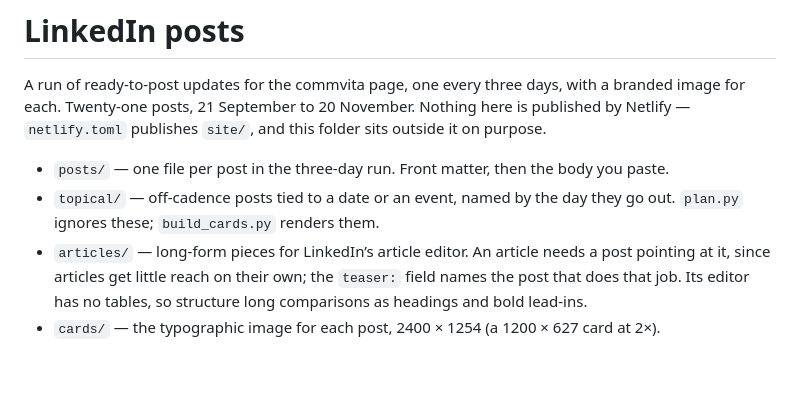
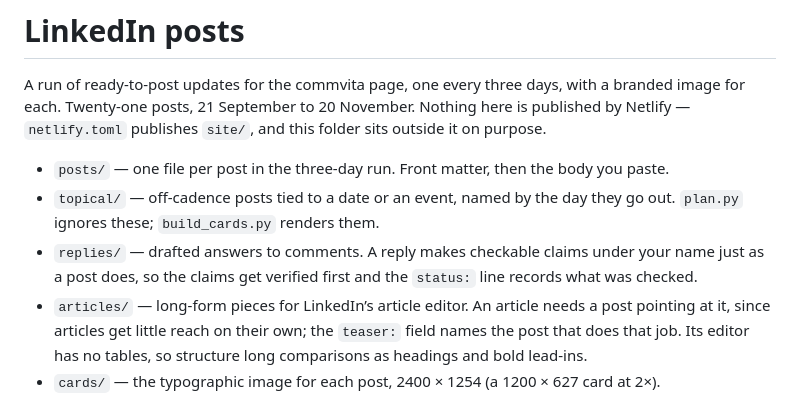
Before and after one commit to CommvitaHealth/commvita-website, a Markdown page: linkedin/README.md, the part around the change. GitHub-like rendering; blank space fills up the shorter version.

```diff
--- a/linkedin/README.md
+++ b/linkedin/README.md
@@ -8,6 +8,9 @@ with a branded image for each. Twenty-one posts, 21 September to 20 November. No
   body you paste.
 - `topical/` — off-cadence posts tied to a date or an event, named by the day
   they go out. `plan.py` ignores these; `build_cards.py` renders them.
+- `replies/` — drafted answers to comments. A reply makes checkable claims
+  under your name just as a post does, so the claims get verified first and the
+  `status:` line records what was checked.
 - `articles/` — long-form pieces for LinkedIn’s article editor. An article
   needs a post pointing at it, since articles get little reach on their own;
   the `teaser:` field names the post that does that job. Its editor has no
```
Also changed, not shown: linkedin/replies/2026-10-05-adam-townsend-cdm.md (added, +18 -0 lines).
